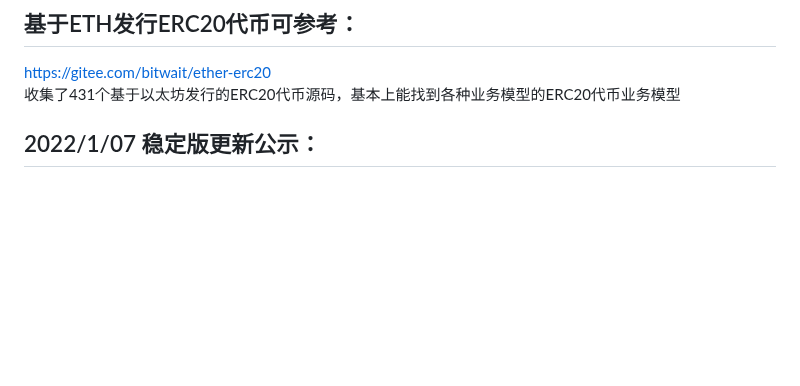
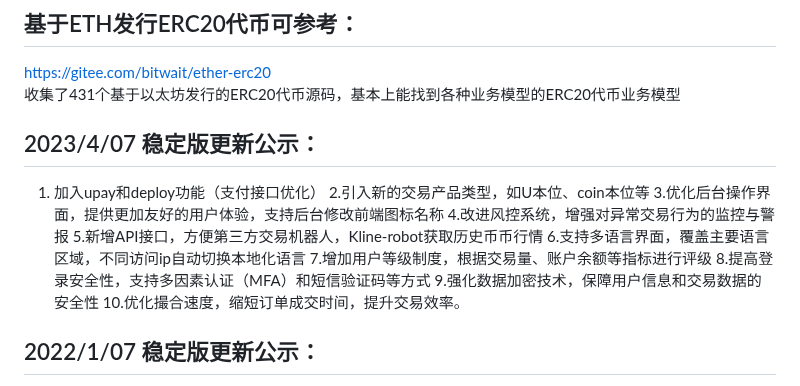
Before and after one commit to bitwaitcom/bitwaitcom.github.io, a Markdown page: README.md, the part around the change. GitHub-like rendering; blank space fills up the shorter version.

```diff
--- a/README.md
+++ b/README.md
@@ -14,6 +14,17 @@
 
 [https://gitee.com/bitwait/ether-erc20](https://gitee.com/bitwait/ether-erc20)
 收集了431个基于以太坊发行的ERC20代币源码，基本上能找到各种业务模型的ERC20代币业务模型
+## 2023/4/07 稳定版更新公示：
+1. 加入upay和deploy功能（支付接口优化）
+2.引入新的交易产品类型，如U本位、coin本位等
+3.优化后台操作界面，提供更加友好的用户体验，支持后台修改前端图标名称
+4.改进风控系统，增强对异常交易行为的监控与警报
+5.新增API接口，方便第三方交易机器人，Kline-robot获取历史币币行情
+6.支持多语言界面，覆盖主要语言区域，不同访问ip自动切换本地化语言
+7.增加用户等级制度，根据交易量、账户余额等指标进行评级
+8.提高登录安全性，支持多因素认证（MFA）和短信验证码等方式
+9.强化数据加密技术，保障用户信息和交易数据的安全性
+10.优化撮合速度，缩短订单成交时间，提升交易效率。
 
 ## 2022/1/07 稳定版更新公示：
 1. 系统性能提升（基础软件优化）
```
